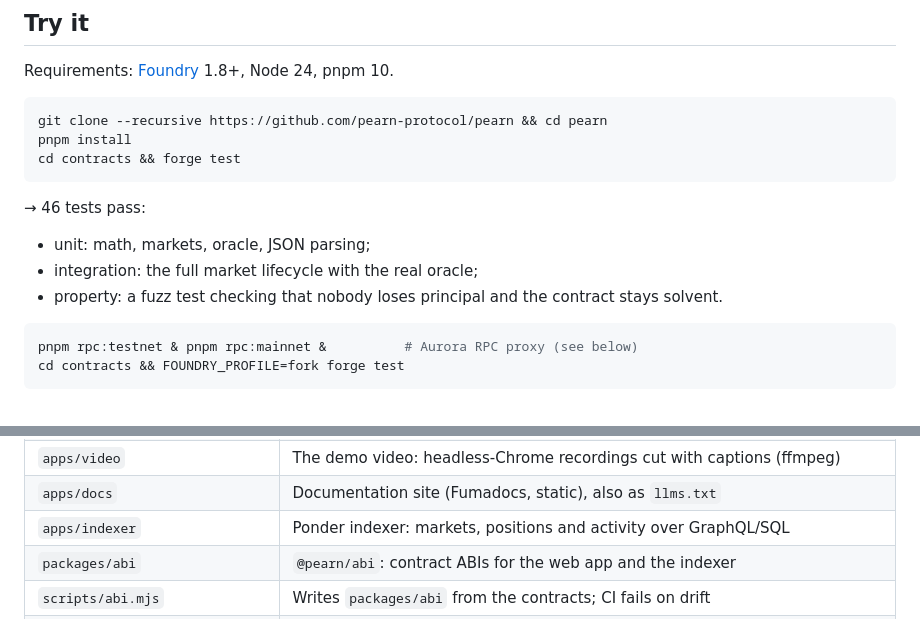
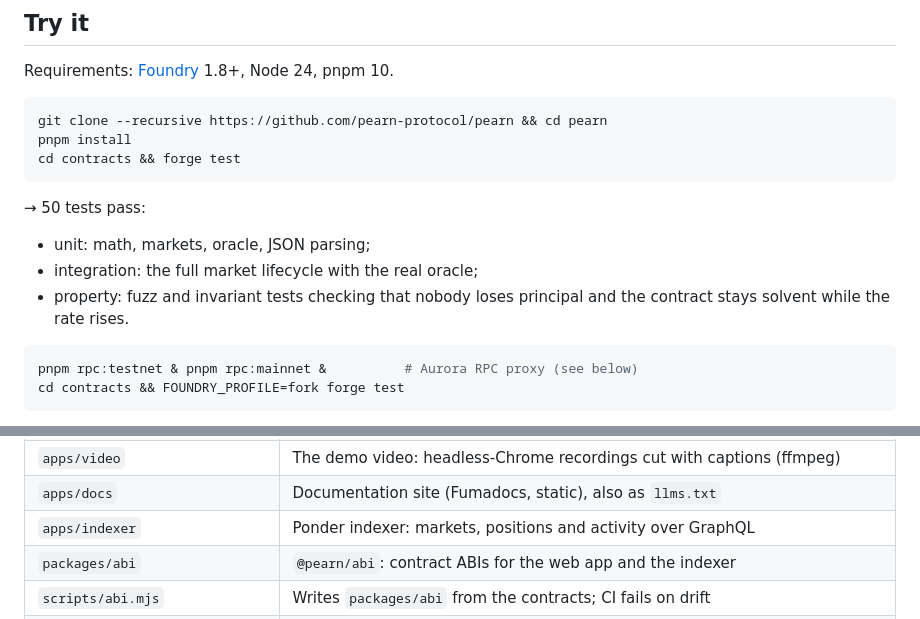
Before and after one commit to pearn-protocol/pearn, a Markdown page: README.md, 2 parts joined by grey strips. GitHub-like rendering.

Commit message:
docs: the rate floor keeps payouts solvent, not principal safe from slashing

````diff
--- a/README.md
+++ b/README.md
@@ -41,10 +41,10 @@ git clone --recursive https://github.com/pearn-protocol/pearn && cd pearn
 pnpm install
 cd contracts && forge test
 ```
-→ 46 tests pass:
+→ 50 tests pass:
 - unit: math, markets, oracle, JSON parsing;
 - integration: the full market lifecycle with the real oracle;
-- property: a fuzz test checking that nobody loses principal and the contract stays solvent.
+- property: fuzz and invariant tests checking that nobody loses principal and the contract stays solvent while the rate rises.
 
 ```sh
 pnpm rpc:testnet & pnpm rpc:mainnet &          # Aurora RPC proxy (see below)
@@ -125,7 +125,7 @@ The stNEAR shows up at `0x2137…f144` on Aurora testnet. wNEAR (for the oracle'
 | `apps/landing` | Marketing site (Astro, static) with live markets from the indexer and the demo video (`/pitch/`) |
 | `apps/video` | The demo video: headless-Chrome recordings cut with captions (ffmpeg) |
 | `apps/docs` | Documentation site (Fumadocs, static), also as `llms.txt` |
-| `apps/indexer` | Ponder indexer: markets, positions and activity over GraphQL/SQL |
+| `apps/indexer` | Ponder indexer: markets, positions and activity over GraphQL |
 | `packages/abi` | `@pearn/abi`: contract ABIs for the web app and the indexer |
 | `scripts/abi.mjs` | Writes `packages/abi` from the contracts; CI fails on drift |
 | `scripts/aurora-submit.mjs` | Replays a Forge run on Aurora through NEAR (`aurora.submit`, gas price 0): no Aurora ETH needed |
````
Also changed, not shown: DESIGN.md (+6 -6 lines), SUBMISSION.md (+1 -1 lines).
